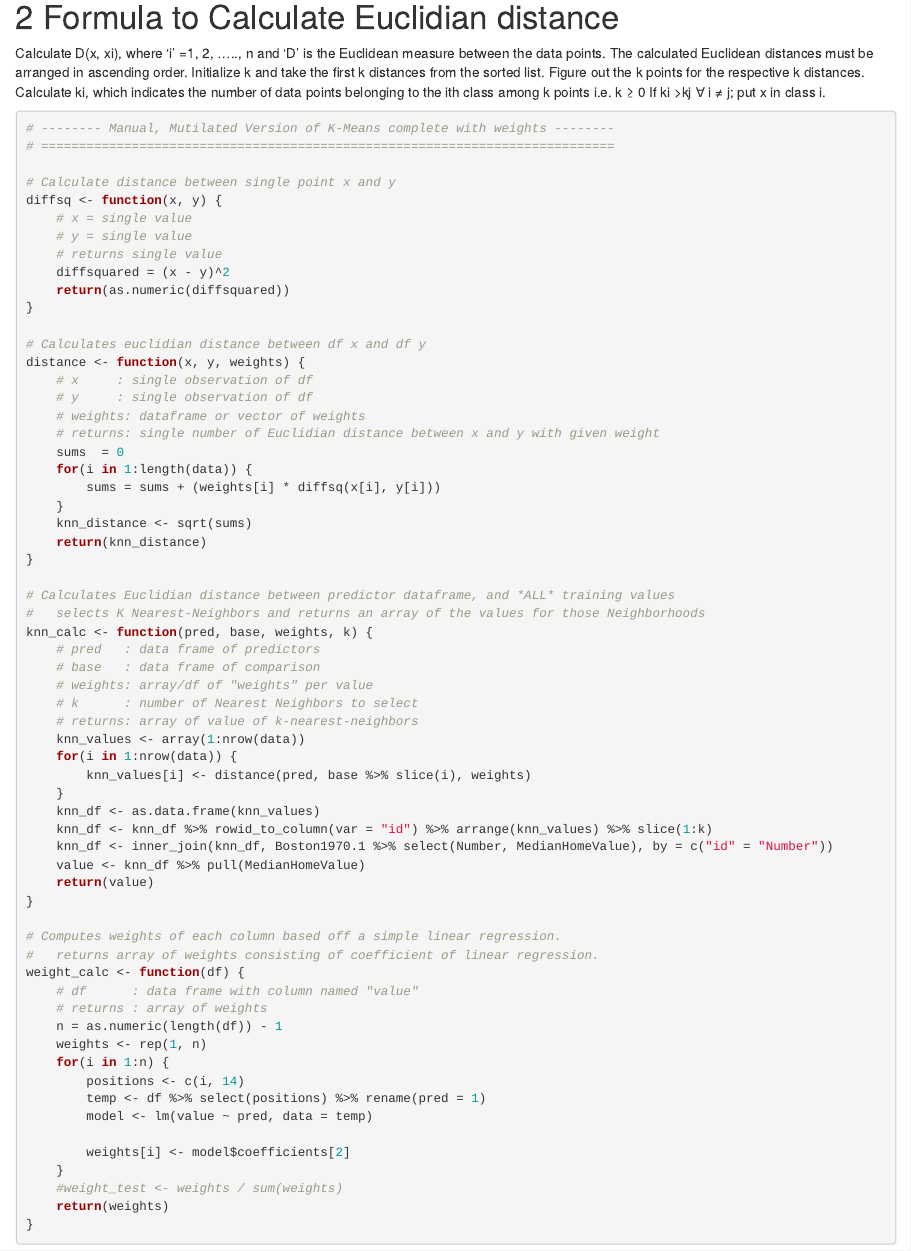
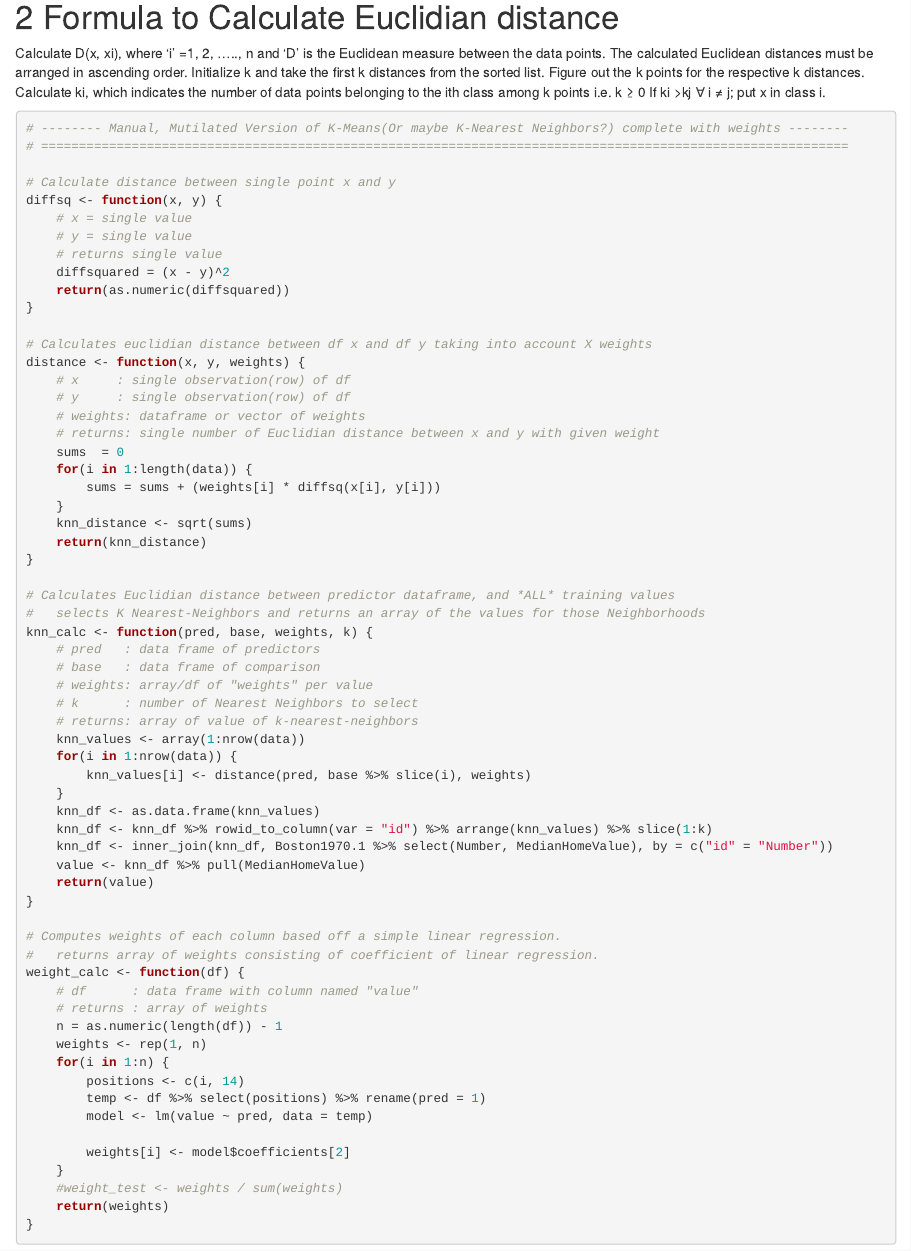
Before and after one commit to BenjaminBuss/Course_Work, an R Markdown document (spring2020/stat4000/stat4000hw4.Rmd): the page in a window 1100 px wide, from 1090 px down. Rendered offline with R 4.5, knitr and Pandoc, with nearby package versions; some code elsewhere in the file could not run offline.

Commit message:
Add files via upload

````diff
--- a/spring2020/stat4000/stat4000hw4.Rmd
+++ b/spring2020/stat4000/stat4000hw4.Rmd
@@ -32,8 +32,8 @@ Figure out the k points for the respective k distances.
 Calculate ki, which indicates the number of data points belonging to the ith class among k points i.e. k ≥ 0
 If ki >kj ∀ i ≠ j; put x in class i.
 ```{r}
-# -------- Manual, Mutilated Version of K-Means complete with weights --------
-# ============================================================================
+# -------- Manual, Mutilated Version of K-Means(Or maybe K-Nearest Neighbors?) complete with weights --------
+# ===========================================================================================================
 
 # Calculate distance between single point x and y
 diffsq <- function(x, y) {
@@ -44,10 +44,10 @@ diffsq <- function(x, y) {
     return(as.numeric(diffsquared))
 }
 
-# Calculates euclidian distance between df x and df y
+# Calculates euclidian distance between df x and df y taking into account X weights
 distance <- function(x, y, weights) {
-    # x     : single observation of df
-    # y     : single observation of df
+    # x     : single observation(row) of df
+    # y     : single observation(row) of df
     # weights: dataframe or vector of weights
     # returns: single number of Euclidian distance between x and y with given weight
     sums  = 0
````
